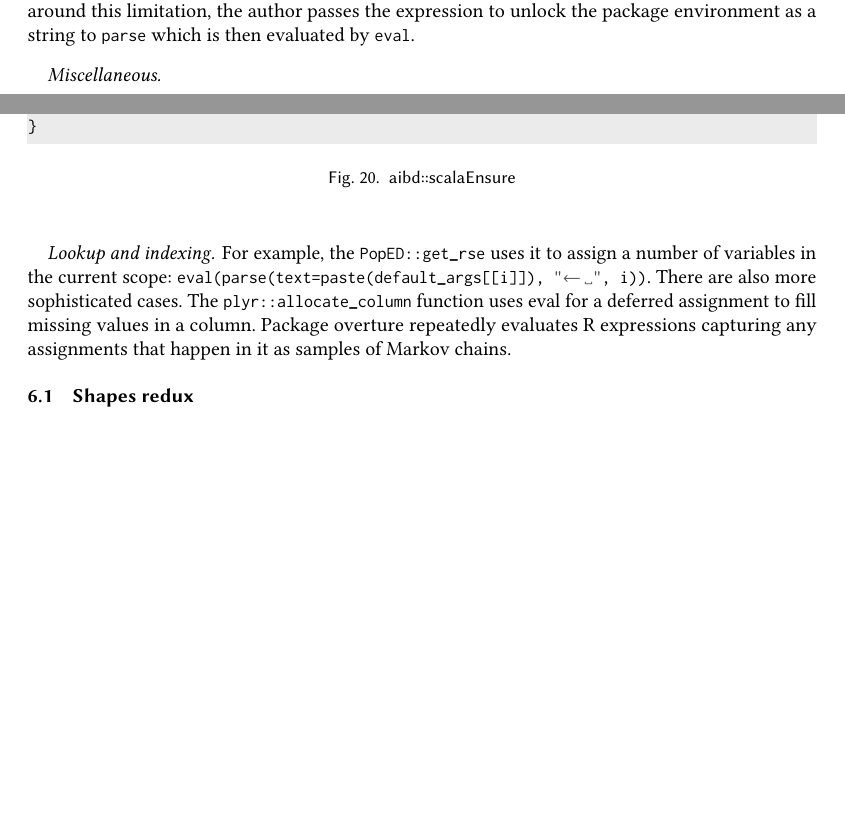
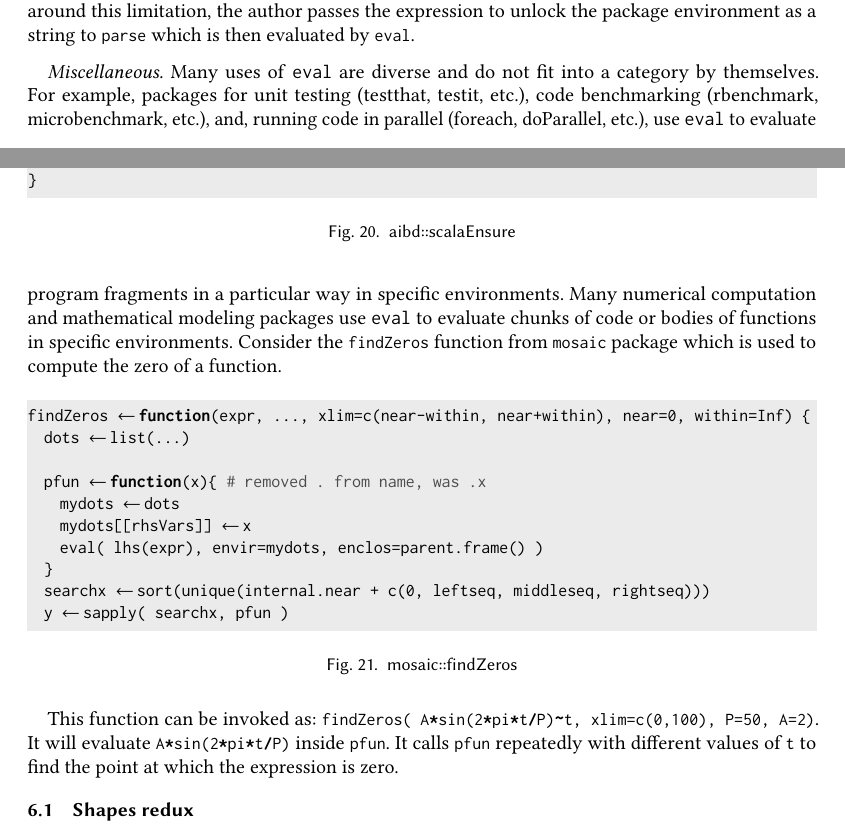
Before and after one commit to aviralg/revalstudy, a LaTeX paper (paper/main.tex): two parts of pages 20 and 21 of 26, joined at a grey line, cut so that both start at the same text, the shorter picture padded with empty space. Compiled offline with pdfLaTeX.

Commit message:
Add miscellaneous section

```diff
--- a/paper/main.tex
+++ b/paper/main.tex
@@ -1459,23 +1459,36 @@ the author passes the expression to unlock the package environment as a string
 to \code{parse} which is then evaluated by \code{eval}.
 
 
-
-
-\paragraph{Miscellaneous}
-
-\paragraph{Lookup and indexing}
-
-
-For example, the \code{PopED::get\_rse} uses it to
-assign a number of variables in the current scope:
-\code{eval(parse(text=paste(default_args[[i]]), "<- ", i))}. There are also more
-sophisticated cases. The \code{plyr::allocate\_column} function uses eval for a
-deferred assignment to fill missing values in a column. Package overture
-repeatedly evaluates R expressions capturing any assignments that happen in it
-as samples of Markov chains.
-
-
-
+\paragraph{Miscellaneous} Many uses of \eval are diverse and do not fit into a
+category by themselves. For example, packages for unit testing (testthat,
+testit, etc.), code benchmarking (rbenchmark, microbenchmark, etc.), and,
+running code in parallel (foreach, doParallel, etc.), use \eval to evaluate
+program fragments in a particular way in specific environments. Many numerical
+computation and mathematical modeling packages use \eval to evaluate chunks of
+code or bodies of functions in specific environments. Consider the
+\code{findZeros} function from \code{mosaic} package which is used to compute
+the zero of a function.
+
+\begin{figure}[h]
+\begin{lstlisting}
+findZeros <- function(expr, ..., xlim=c(near-within, near+within), near=0, within=Inf) {
+  dots <- list(...)
+
+  pfun <- function(x){  # removed . from name, was .x
+    mydots <- dots
+    mydots[[rhsVars]] <- x
+    eval( lhs(expr), envir=mydots, enclos=parent.frame() )
+  }
+  searchx <- sort(unique(internal.near   + c(0, leftseq, middleseq, rightseq)))
+  y <- sapply( searchx, pfun )
+\end{lstlisting}
+  \caption{mosaic::findZeros}
+\end{figure}
+
+This function can be invoked as: \code{findZeros( A*sin(2*pi*t/P) ~ t,
+  xlim=c(0,100), P=50, A=2)}. It will evaluate \code{A*sin(2*pi*t/P)} inside
+\code{pfun}. It calls \code{pfun} repeatedly with different values of \code{t}
+to find the point at which the expression is zero.
 
 
 \subsection{Shapes redux}
```
Also changed, not shown: paper/main.tex (4 more changed lines).
